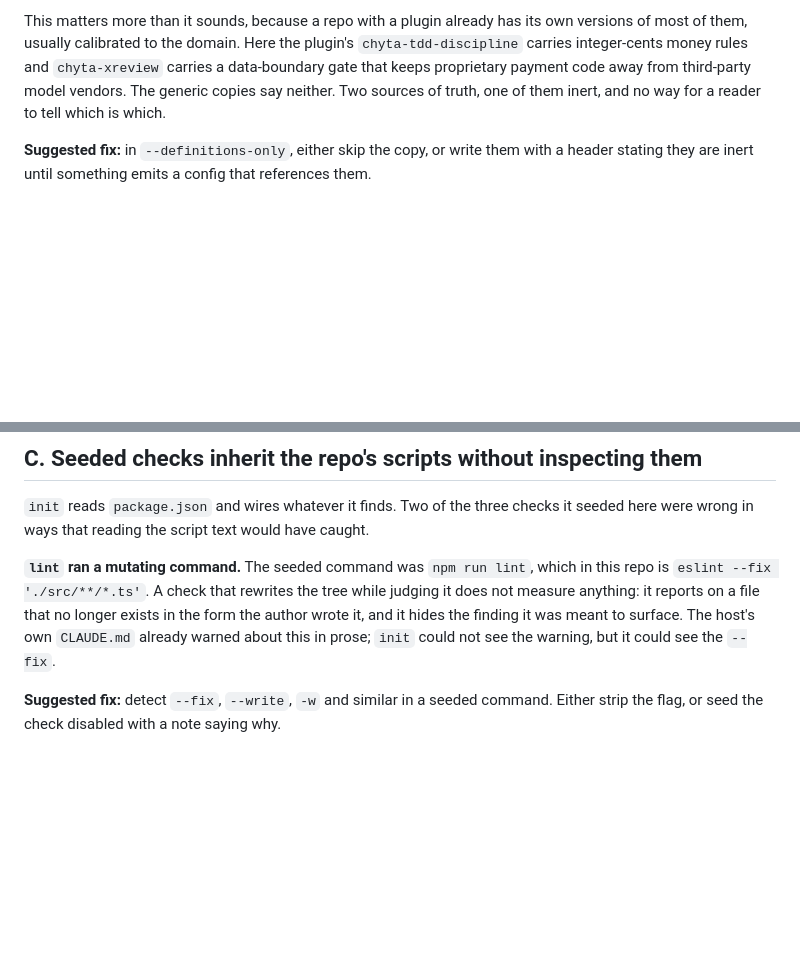
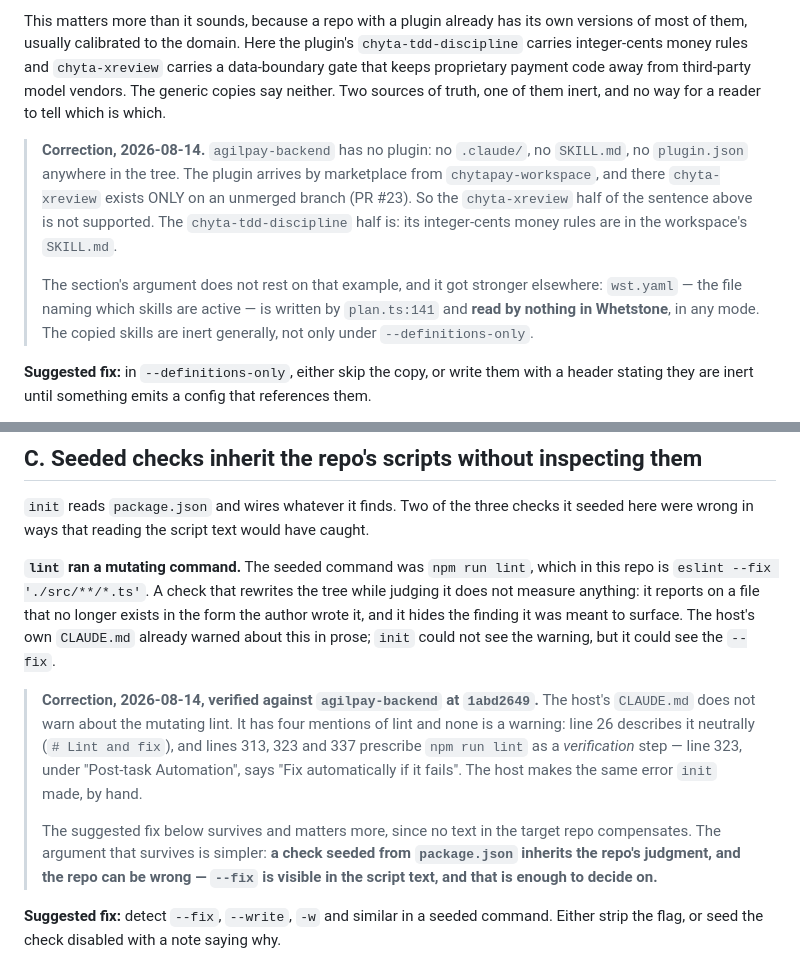
Before and after one commit to Juanmzz/whetstone, a Markdown page: docs/field-report-chytapay-2026-08.md, 2 parts joined by grey strips. GitHub-like rendering; blank space fills up the shorter version.

```diff
--- a/docs/field-report-chytapay-2026-08.md
+++ b/docs/field-report-chytapay-2026-08.md
@@ -64,6 +64,18 @@ data-boundary gate that keeps proprietary payment code away from third-party mod
 vendors. The generic copies say neither. Two sources of truth, one of them inert, and no
 way for a reader to tell which is which.
 
+> **Correction, 2026-08-14.** `agilpay-backend` has no plugin: no `.claude/`, no `SKILL.md`,
+> no `plugin.json` anywhere in the tree. The plugin arrives by marketplace from
+> `chytapay-workspace`, and there `chyta-xreview` exists ONLY on an unmerged branch (PR #23).
+> So the `chyta-xreview` half of the sentence above is not supported. The
+> `chyta-tdd-discipline` half is: its integer-cents money rules are in the workspace's
+> `SKILL.md`.
+>
+> The section's argument does not rest on that example, and it got stronger elsewhere: `wst.yaml`
+> — the file naming which skills are active — is written by `plan.ts:141` and **read by nothing
+> in Whetstone**, in any mode. The copied skills are inert generally, not only under
+> `--definitions-only`.
+
 **Suggested fix:** in `--definitions-only`, either skip the copy, or write them with a
 header stating they are inert until something emits a config that references them.
 
@@ -91,6 +103,17 @@ does not measure anything: it reports on a file that no longer exists in the for
 author wrote it, and it hides the finding it was meant to surface. The host's own
 `CLAUDE.md` already warned about this in prose; `init` could not see the warning, but it
 could see the `--fix`.
+
+> **Correction, 2026-08-14, verified against `agilpay-backend` at `1abd2649`.** The host's
+> `CLAUDE.md` does not warn about the mutating lint. It has four mentions of lint and none is a
+> warning: line 26 describes it neutrally (`# Lint and fix`), and lines 313, 323 and 337
+> prescribe `npm run lint` as a *verification* step — line 323, under "Post-task Automation",
+> says "Fix automatically if it fails". The host makes the same error `init` made, by hand.
+>
+> The suggested fix below survives and matters more, since no text in the target repo
+> compensates. The argument that survives is simpler: **a check seeded from `package.json`
+> inherits the repo's judgment, and the repo can be wrong — `--fix` is visible in the script
+> text, and that is enough to decide on.**
 
 **Suggested fix:** detect `--fix`, `--write`, `-w` and similar in a seeded command.
 Either strip the flag, or seed the check disabled with a note saying why.
```
Also changed, not shown: .wst/memory/decisions.md (+7 -2 lines), AGENTS.md (+5 -2 lines).
